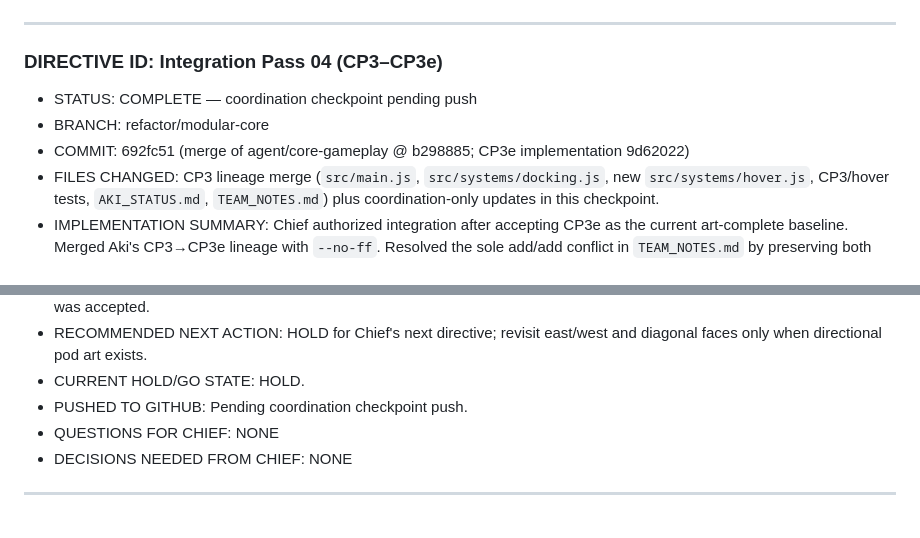
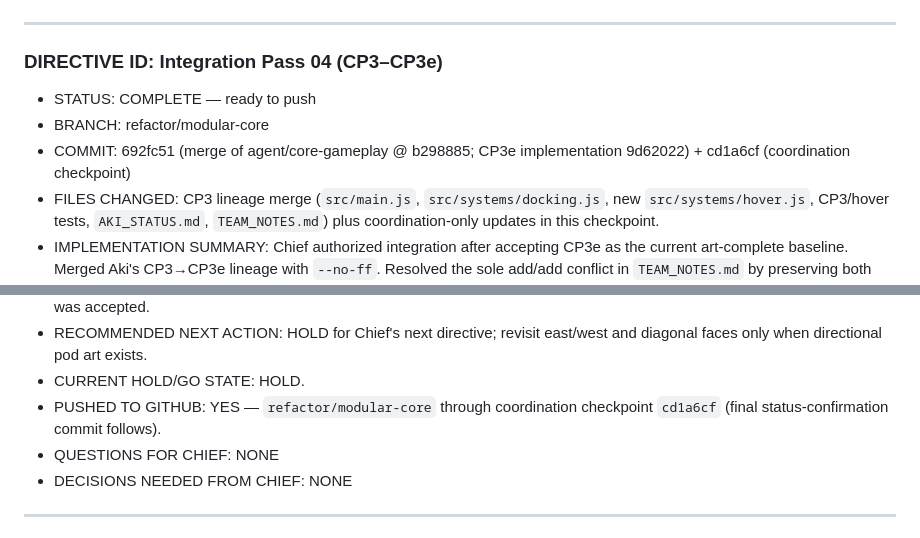
Before and after one commit to kiotdstudios/driftbound, a Markdown page: _dev/coordination/ORCHA_STATUS.md, 2 parts joined by grey strips. Rendered like a GitHub page.

Commit message:
Integration Pass 04: finalize checkpoint hashes

```diff
--- a/_dev/coordination/ORCHA_STATUS.md
+++ b/_dev/coordination/ORCHA_STATUS.md
@@ -33,9 +33,9 @@ checkpoint commit.
 ---
 
 ### DIRECTIVE ID: Integration Pass 04 (CP3–CP3e)
-- STATUS: COMPLETE — coordination checkpoint pending push
+- STATUS: COMPLETE — ready to push
 - BRANCH: refactor/modular-core
-- COMMIT: 692fc51 (merge of agent/core-gameplay @ b298885; CP3e implementation 9d62022)
+- COMMIT: 692fc51 (merge of agent/core-gameplay @ b298885; CP3e implementation 9d62022) + cd1a6cf (coordination checkpoint)
 - FILES CHANGED: CP3 lineage merge (`src/main.js`, `src/systems/docking.js`, new `src/systems/hover.js`, CP3/hover tests, `AKI_STATUS.md`, `TEAM_NOTES.md`) plus coordination-only updates in this checkpoint.
 - IMPLEMENTATION SUMMARY: Chief authorized integration after accepting CP3e as the current art-complete baseline. Merged Aki's CP3→CP3e lineage with `--no-ff`. Resolved the sole add/add conflict in `TEAM_NOTES.md` by preserving both histories. Production code auto-merged cleanly. No gameplay, PNG, or directional-art compensation was added during integration.
 - TEST RESULTS: cp3e chain 25/25 PASS on final isolated merged-build rerun; CP3 attached-pod 12/12; hover 22/22; CP2 docking 30/30; assembly 23/23; E interaction 25/25; HUD layout PASS; HUD zoom PASS; camera 36/36; map input 18/18; phase0 smoke PASS. All run sequentially.
@@ -48,7 +48,7 @@ checkpoint commit.
 - BAD NEWS / UNEXPECTED FINDINGS: Two stale HTTP servers were simultaneously bound to port 8420 and served Aki's worktree instead of integration. They were replaced with one hidden server rooted in the integration checkout before evidence was accepted.
 - RECOMMENDED NEXT ACTION: HOLD for Chief's next directive; revisit east/west and diagonal faces only when directional pod art exists.
 - CURRENT HOLD/GO STATE: HOLD.
-- PUSHED TO GITHUB: Pending coordination checkpoint push.
+- PUSHED TO GITHUB: YES — `refactor/modular-core` through coordination checkpoint `cd1a6cf` (final status-confirmation commit follows).
 - QUESTIONS FOR CHIEF: NONE
 - DECISIONS NEEDED FROM CHIEF: NONE
 
```
Also changed, not shown: _dev/coordination/PROJECT_STATUS.md (+5 -4 lines).
